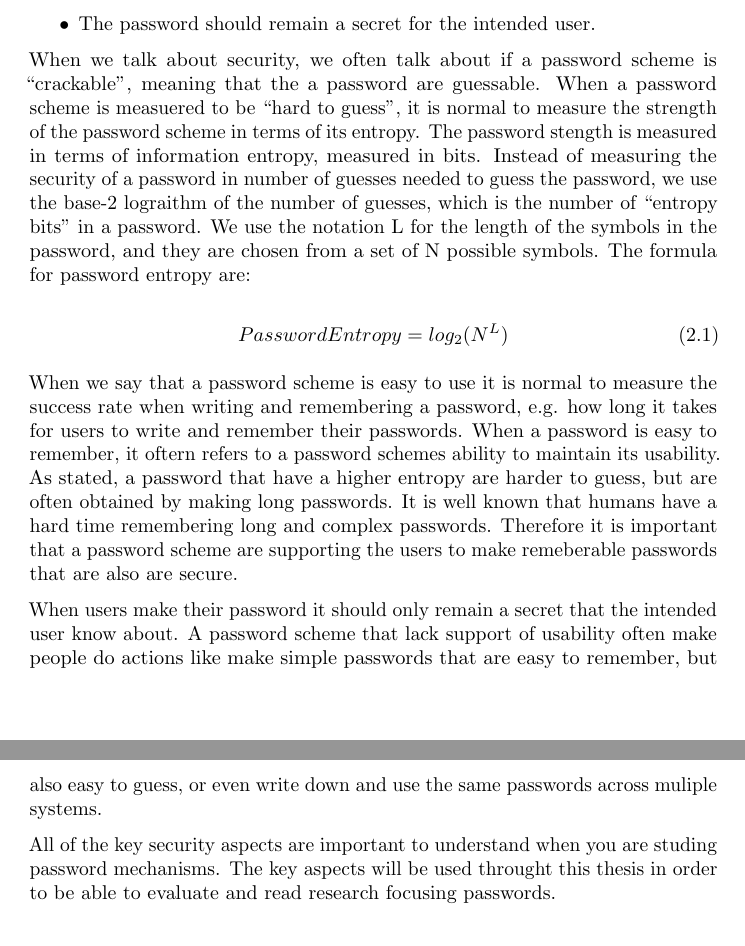
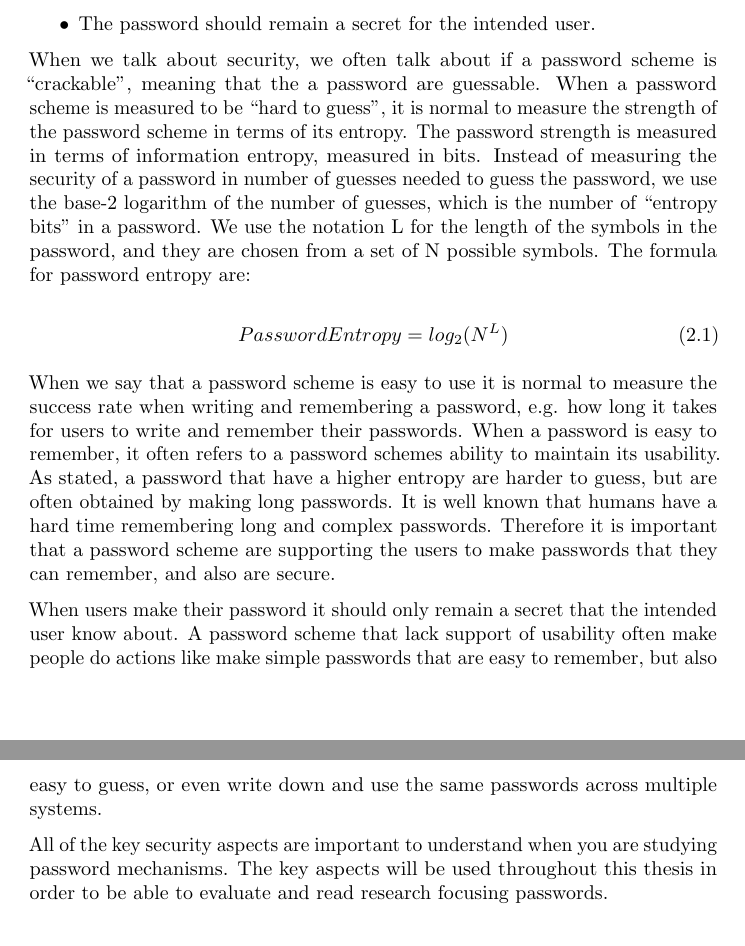
Before and after one commit to marteloge/prosjektoppgave, a LaTeX thesis (main.tex, which reads chapter2/backgroundTheory.tex): two parts of pages 8 and 9 of 20, joined at a grey line, cut so that both start at the same text. Compiled offline with pdfLaTeX.

Commit message:
Spell check

```diff
--- a/chapter2/backgroundTheory.tex
+++ b/chapter2/backgroundTheory.tex
@@ -59,17 +59,17 @@
         \item The password should remain a secret for the intended user.
       \end{itemize}
 
-    When we talk about security, we often talk about if a password scheme is ``crackable'', meaning that the a password are guessable. When a password scheme is measuered to be ``hard to guess'', it is normal to measure the strength of the password scheme in terms of its entropy. The password stength is measured in terms of information entropy, measured in bits. Instead of measuring the security of a password in number of guesses needed to guess the password, we use the base-2 lograithm of the number of guesses, which is the number of ``entropy bits'' in a password. We use the notation L for the length of the symbols in the password, and they are chosen from a set of N possible symbols. The formula for password entropy are:
+    When we talk about security, we often talk about if a password scheme is ``crackable'', meaning that the a password are guessable. When a password scheme is measured to be ``hard to guess'', it is normal to measure the strength of the password scheme in terms of its entropy. The password strength is measured in terms of information entropy, measured in bits. Instead of measuring the security of a password in number of guesses needed to guess the password, we use the base-2 logarithm of the number of guesses, which is the number of ``entropy bits'' in a password. We use the notation L for the length of the symbols in the password, and they are chosen from a set of N possible symbols. The formula for password entropy are:
 
       \begin{equation}
         Password Entropy = log_{2}(N^{L})
       \end{equation}
 
-    When we say that a password scheme is easy to use it is normal to measure the success rate when writing and remembering a password, e.g. how long it takes for users to write and remember their passwords. When a password is easy to remember, it oftern refers to a password schemes ability to maintain its usability. As stated, a password that have a higher entropy are harder to guess, but are often obtained by making long passwords. It is well known that humans have a hard time remembering long and complex passwords. Therefore it is important that a password scheme are supporting the users to make remeberable passwords that are also are secure.
+    When we say that a password scheme is easy to use it is normal to measure the success rate when writing and remembering a password, e.g. how long it takes for users to write and remember their passwords. When a password is easy to remember, it often refers to a password schemes ability to maintain its usability. As stated, a password that have a higher entropy are harder to guess, but are often obtained by making long passwords. It is well known that humans have a hard time remembering long and complex passwords. Therefore it is important that a password scheme are supporting the users to make passwords that they can remember, and also are secure.
 
-    When users make their password it should only remain a secret that the intended user know about. A password scheme that lack support of usability often make people do actions like make simple passwords that are easy to remember, but also easy to guess, or even write down and use the same passwords across muliple systems.
+    When users make their password it should only remain a secret that the intended user know about. A password scheme that lack support of usability often make people do actions like make simple passwords that are easy to remember, but also easy to guess, or even write down and use the same passwords across multiple systems.
 
-    All of the key security aspects are important to understand when you are studing password mechanisms. The key aspects will be used throught this thesis in order to be able to evaluate and read research focusing passwords.
+    All of the key security aspects are important to understand when you are studying password mechanisms. The key aspects will be used throughout this thesis in order to be able to evaluate and read research focusing passwords.
 
 
 
```
Also changed, not shown: chapter2/backgroundTheory.tex (4 more changed lines).
